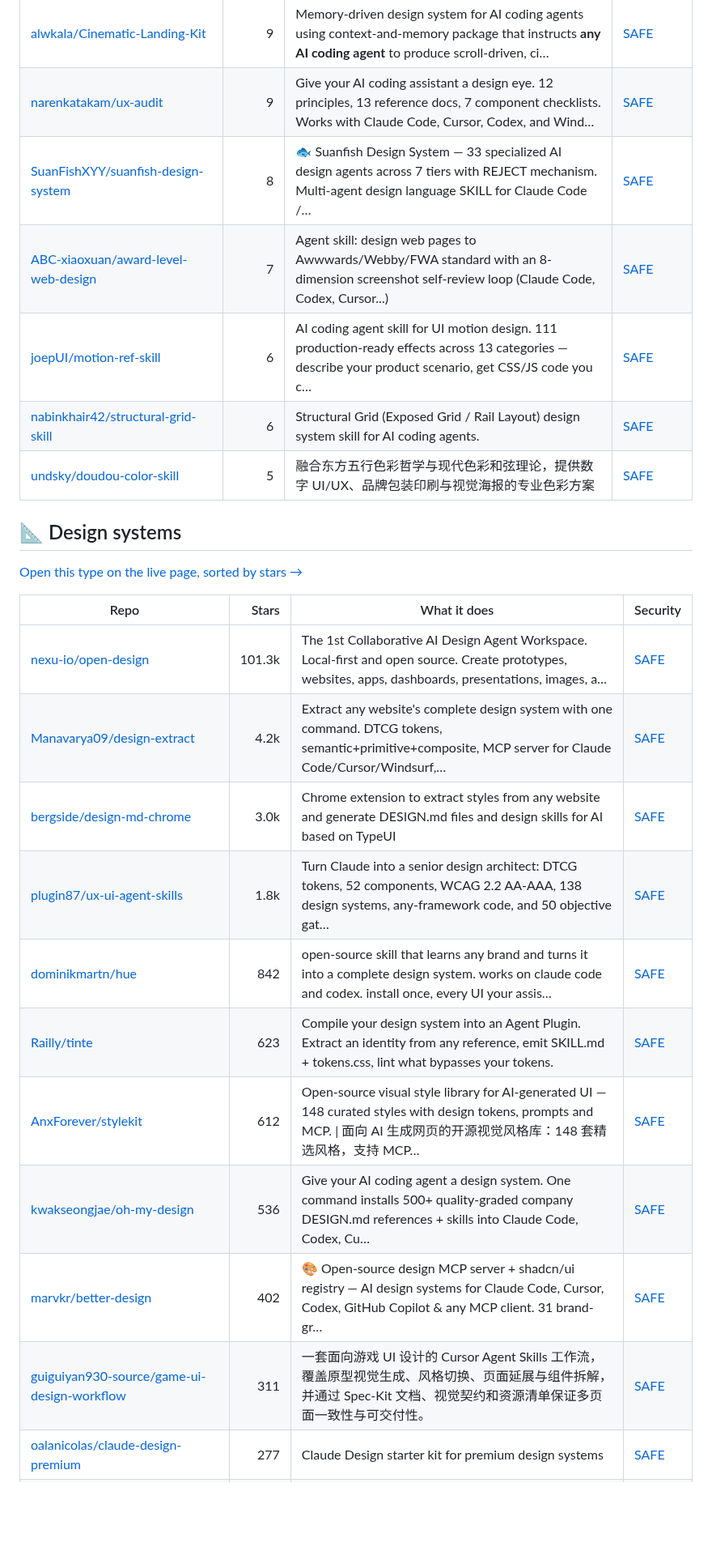
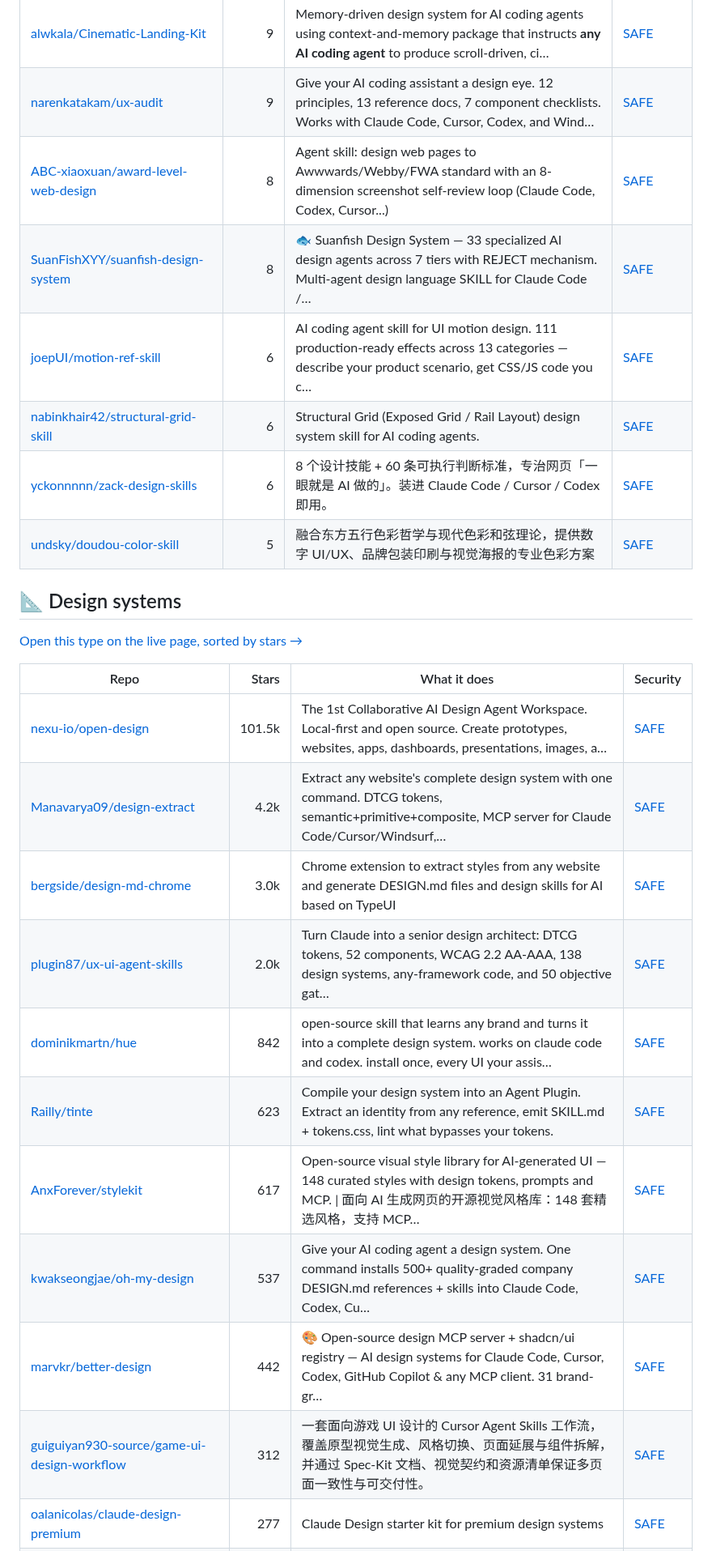
Before and after one commit to zhuyansen/awesome-claude-design-skills, a Markdown page: README.md, the part around one of its changes. Shown at 81% size. Drawn GitHub-style; blank space fills up the shorter version.

```diff
--- a/README.md
+++ b/README.md
@@ -185,10 +185,11 @@ On 2026-10-10 we ran 10 of these skills. Each built the same landing page twice
 | [sshahzaiib/senior-designer-skill](https://github.com/sshahzaiib/senior-designer-skill) | 10 | Evidence-based senior product designer skill for Claude Code — turns any UI/app build into research-driven, accessible, non-generic design. Sourced f… | [SAFE](https://agentskillshub.top/skill/sshahzaiib/senior-designer-skill/?utm_source=github&utm_medium=awesome-list) |
 | [alwkala/Cinematic-Landing-Kit](https://github.com/alwkala/Cinematic-Landing-Kit) | 9 | Memory-driven design system for AI coding agents using context-and-memory package that instructs **any AI coding agent** to produce scroll-driven, ci… | [SAFE](https://agentskillshub.top/skill/alwkala/Cinematic-Landing-Kit/?utm_source=github&utm_medium=awesome-list) |
 | [narenkatakam/ux-audit](https://github.com/narenkatakam/ux-audit) | 9 | Give your AI coding assistant a design eye. 12 principles, 13 reference docs, 7 component checklists. Works with Claude Code, Cursor, Codex, and Wind… | [SAFE](https://agentskillshub.top/skill/narenkatakam/ux-audit/?utm_source=github&utm_medium=awesome-list) |
+| [ABC-xiaoxuan/award-level-web-design](https://github.com/ABC-xiaoxuan/award-level-web-design) | 8 | Agent skill: design web pages to Awwwards/Webby/FWA standard with an 8-dimension screenshot self-review loop (Claude Code, Codex, Cursor...) | [SAFE](https://agentskillshub.top/skill/ABC-xiaoxuan/award-level-web-design/?utm_source=github&utm_medium=awesome-list) |
 | [SuanFishXYY/suanfish-design-system](https://github.com/SuanFishXYY/suanfish-design-system) | 8 | 🐟 Suanfish Design System — 33 specialized AI design agents across 7 tiers with REJECT mechanism. Multi-agent design language SKILL for Claude Code /… | [SAFE](https://agentskillshub.top/skill/SuanFishXYY/suanfish-design-system/?utm_source=github&utm_medium=awesome-list) |
-| [ABC-xiaoxuan/award-level-web-design](https://github.com/ABC-xiaoxuan/award-level-web-design) | 7 | Agent skill: design web pages to Awwwards/Webby/FWA standard with an 8-dimension screenshot self-review loop (Claude Code, Codex, Cursor...) | [SAFE](https://agentskillshub.top/skill/ABC-xiaoxuan/award-level-web-design/?utm_source=github&utm_medium=awesome-list) |
 | [joepUI/motion-ref-skill](https://github.com/joepUI/motion-ref-skill) | 6 | AI coding agent skill for UI motion design. 111 production-ready effects across 13 categories — describe your product scenario, get CSS/JS code you c… | [SAFE](https://agentskillshub.top/skill/joepUI/motion-ref-skill/?utm_source=github&utm_medium=awesome-list) |
 | [nabinkhair42/structural-grid-skill](https://github.com/nabinkhair42/structural-grid-skill) | 6 | Structural Grid (Exposed Grid / Rail Layout) design system skill for AI coding agents. | [SAFE](https://agentskillshub.top/skill/nabinkhair42/structural-grid-skill/?utm_source=github&utm_medium=awesome-list) |
+| [yckonnnnn/zack-design-skills](https://github.com/yckonnnnn/zack-design-skills) | 6 | 8 个设计技能 + 60 条可执行判断标准，专治网页「一眼就是 AI 做的」。装进 Claude Code / Cursor / Codex 即用。 | [SAFE](https://agentskillshub.top/skill/yckonnnnn/zack-design-skills/?utm_source=github&utm_medium=awesome-list) |
 | [undsky/doudou-color-skill](https://github.com/undsky/doudou-color-skill) | 5 | 融合东方五行色彩哲学与现代色彩和弦理论，提供数字 UI/UX、品牌包装印刷与视觉海报的专业色彩方案 | [SAFE](https://agentskillshub.top/skill/undsky/doudou-color-skill/?utm_source=github&utm_medium=awesome-list) |
 
 <a id="type-system"></a>
@@ -198,15 +199,15 @@ On 2026-10-10 we ran 10 of these skills. Each built the same landing page twice
 
 | Repo | Stars | What it does | Security |
 |---|---:|---|---|
-| [nexu-io/open-design](https://github.com/nexu-io/open-design) | 101.3k | The 1st Collaborative AI Design Agent Workspace. Local-first and open source. Create prototypes, websites, apps, dashboards, presentations, images, a… | [SAFE](https://agentskillshub.top/skill/nexu-io/open-design/?utm_source=github&utm_medium=awesome-list) |
+| [nexu-io/open-design](https://github.com/nexu-io/open-design) | 101.5k | The 1st Collaborative AI Design Agent Workspace. Local-first and open source. Create prototypes, websites, apps, dashboards, presentations, images, a… | [SAFE](https://agentskillshub.top/skill/nexu-io/open-design/?utm_source=github&utm_medium=awesome-list) |
 | [Manavarya09/design-extract](https://github.com/Manavarya09/design-extract) | 4.2k | Extract any website's complete design system with one command. DTCG tokens, semantic+primitive+composite, MCP server for Claude Code/Cursor/Windsurf,… | [SAFE](https://agentskillshub.top/skill/Manavarya09/design-extract/?utm_source=github&utm_medium=awesome-list) |
 | [bergside/design-md-chrome](https://github.com/bergside/design-md-chrome) | 3.0k | Chrome extension to extract styles from any website and generate DESIGN.md files and design skills for AI based on TypeUI | [SAFE](https://agentskillshub.top/skill/bergside/design-md-chrome/?utm_source=github&utm_medium=awesome-list) |
-| [plugin87/ux-ui-agent-skills](https://github.com/plugin87/ux-ui-agent-skills) | 1.8k | Turn Claude into a senior design architect: DTCG tokens, 52 components, WCAG 2.2 AA-AAA, 138 design systems, any-framework code, and 50 objective gat… | [SAFE](https://agentskillshub.top/skill/plugin87/ux-ui-agent-skills/?utm_source=github&utm_medium=awesome-list) |
+| [plugin87/ux-ui-agent-skills](https://github.com/plugin87/ux-ui-agent-skills) | 2.0k | Turn Claude into a senior design architect: DTCG tokens, 52 components, WCAG 2.2 AA-AAA, 138 design systems, any-framework code, and 50 objective gat… | [SAFE](https://agentskillshub.top/skill/plugin87/ux-ui-agent-skills/?utm_source=github&utm_medium=awesome-list) |
 | [dominikmartn/hue](https://github.com/dominikmartn/hue) | 842 | open-source skill that learns any brand and turns it into a complete design system. works on claude code and codex. install once, every UI your assis… | [SAFE](https://agentskillshub.top/skill/dominikmartn/hue/?utm_source=github&utm_medium=awesome-list) |
 | [Railly/tinte](https://github.com/Railly/tinte) | 623 | Compile your design system into an Agent Plugin. Extract an identity from any reference, emit SKILL.md + tokens.css, lint what bypasses your tokens. | [SAFE](https://agentskillshub.top/skill/Railly/tinte/?utm_source=github&utm_medium=awesome-list) |
-| [AnxForever/stylekit](https://github.com/AnxForever/stylekit) | 612 | Open-source visual style library for AI-generated UI — 148 curated styles with design tokens, prompts and MCP. \| 面向 AI 生成网页的开源视觉风格库：148 套精选风格，支持 MCP… | [SAFE](https://agentskillshub.top/skill/AnxForever/stylekit/?utm_source=github&utm_medium=awesome-list) |
-| [kwakseongjae/oh-my-design](https://github.com/kwakseongjae/oh-my-design) | 536 | Give your AI coding agent a design system. One command installs 500+ quality-graded company DESIGN.md references + skills into Claude Code, Codex, Cu… | [SAFE](https://agentskillshub.top/skill/kwakseongjae/oh-my-design/?utm_source=github&utm_medium=awesome-list) |
-| [marvkr/better-design](https://github.com/marvkr/better-design) | 402 | 🎨 Open-source design MCP server + shadcn/ui registry — AI design systems for Claude Code, Cursor, Codex, GitHub Copilot & any MCP client. 31 brand-gr… | [SAFE](https://agentskillshub.top/skill/marvkr/better-design/?utm_source=github&utm_medium=awesome-list) |
-| [guiguiyan930-source/game-ui-design-workflow](https://github.com/guiguiyan930-source/game-ui-design-workflow) | 311 | 一套面向游戏 UI 设计的 Cursor Agent Skills 工作流，覆盖原型视觉生成、风格切换、页面延展与组件拆解，并通过 Spec-Kit 文档、视觉契约和资源清单保证多页面一致性与可交付性。 | [SAFE](https://agentskillshub.top/skill/guiguiyan930-source/game-ui-design-workflow/?utm_source=github&utm_medium=awesome-list) |
+| [AnxForever/stylekit](https://github.com/AnxForever/stylekit) | 617 | Open-source visual style library for AI-generated UI — 148 curated styles with design tokens, prompts and MCP. \| 面向 AI 生成网页的开源视觉风格库：148 套精选风格，支持 MCP… | [SAFE](https://agentskillshub.top/skill/AnxForever/stylekit/?utm_source=github&utm_medium=awesome-list) |
+| [kwakseongjae/oh-my-design](https://github.com/kwakseongjae/oh-my-design) | 537 | Give your AI coding agent a design system. One command installs 500+ quality-graded company DESIGN.md references + skills into Claude Code, Codex, Cu… | [SAFE](https://agentskillshub.top/skill/kwakseongjae/oh-my-design/?utm_source=github&utm_medium=awesome-list) |
+| [marvkr/better-design](https://github.com/marvkr/better-design) | 442 | 🎨 Open-source design MCP server + shadcn/ui registry — AI design systems for Claude Code, Cursor, Codex, GitHub Copilot & any MCP client. 31 brand-gr… | [SAFE](https://agentskillshub.top/skill/marvkr/better-design/?utm_source=github&utm_medium=awesome-list) |
+| [guiguiyan930-source/game-ui-design-workflow](https://github.com/guiguiyan930-source/game-ui-design-workflow) | 312 | 一套面向游戏 UI 设计的 Cursor Agent Skills 工作流，覆盖原型视觉生成、风格切换、页面延展与组件拆解，并通过 Spec-Kit 文档、视觉契约和资源清单保证多页面一致性与可交付性。 | [SAFE](https://agentskillshub.top/skill/guiguiyan930-source/game-ui-design-workflow/?utm_source=github&utm_medium=awesome-list) |
 | [oalanicolas/claude-design-premium](https://github.com/oalanicolas/claude-design-premium) | 277 | Claude Design starter kit for premium design systems | [SAFE](https://agentskillshub.top/skill/oalanicolas/claude-design-premium/?utm_source=github&utm_medium=awesome-list) |
 | [redongreen/uSpec](https://github.com/redongreen/uSpec) | 247 | Generate design system documentation for your UI components, directly from your AI agent. Renders into Figma or a portable .md file. Works with Curso… | [SAFE](https://agentskillshub.top/skill/redongreen/uSpec/?utm_source=github&utm_medium=awesome-list) |
```
Also changed, not shown: other parts of README.md (+56 -55 lines), README.zh-CN.md (+64 -62 lines), assets/previews/NOTICE.md (+1 -0 lines), assets/previews/yckonnnnn__zack-design-skills.jpg (added), 2 other files.
